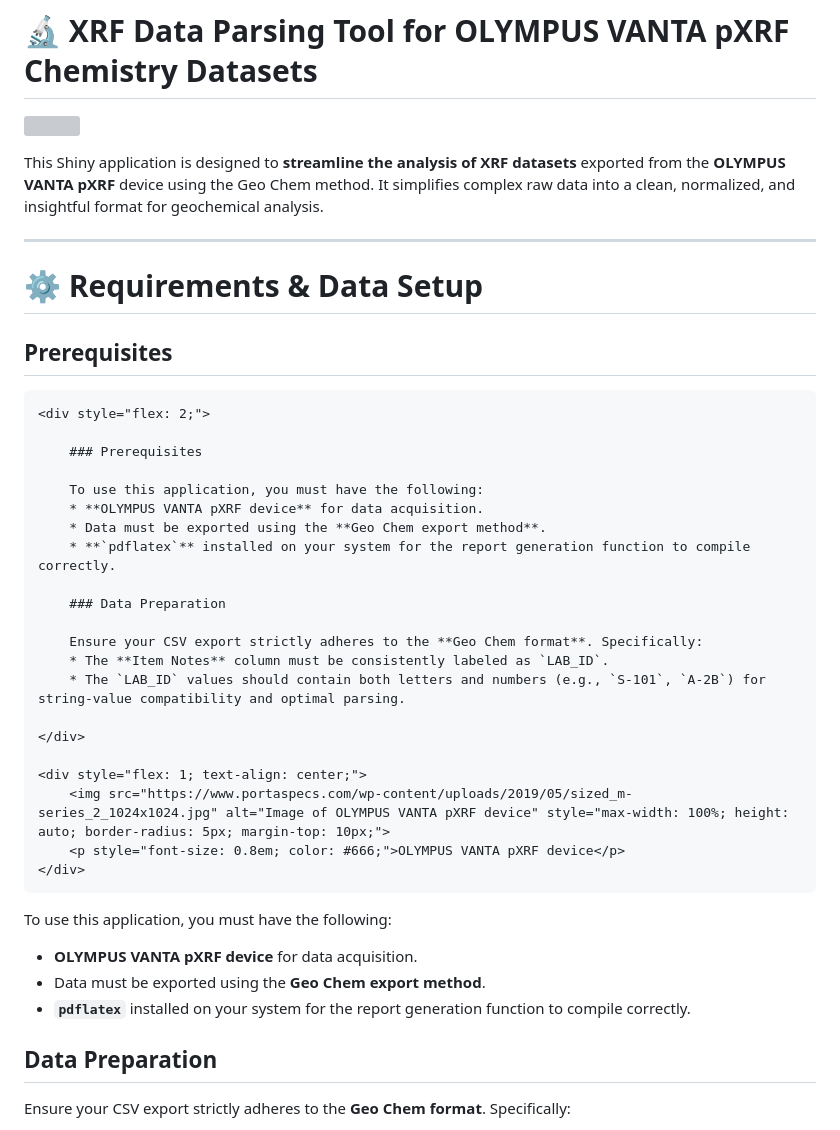
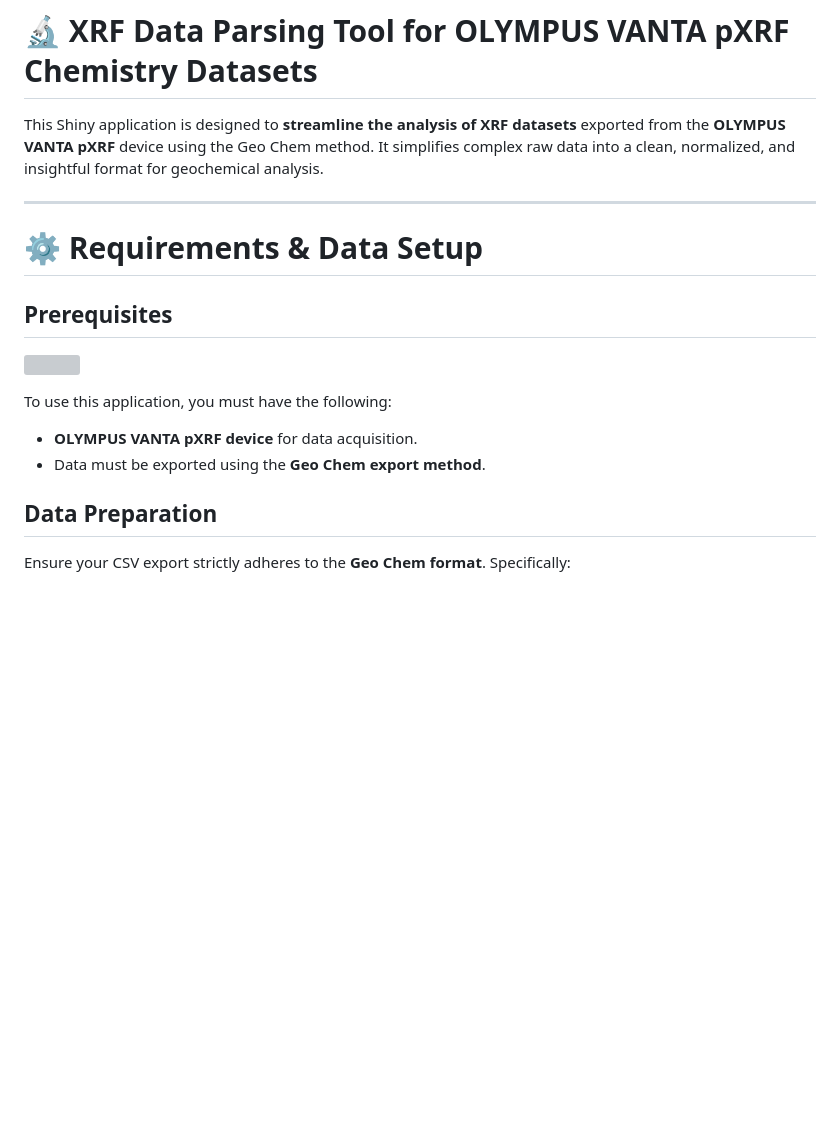
Before and after one commit to karan3242/XRF_data_parser, a Markdown page: README.md, the part around one of its changes. Drawn GitHub-style; blank space fills up the shorter version; grey boxes are pictures that could not be loaded.

```diff
--- a/README.md
+++ b/README.md
@@ -10,36 +8,11 @@ This Shiny application is designed to **streamline the analysis of XRF datasets*
 
 ## Prerequisites
 
-<div style="display: flex; align-items: flex-start; gap: 20px;">
-
-    <div style="flex: 2;">
-
-        ### Prerequisites
-
-        To use this application, you must have the following:
-        * **OLYMPUS VANTA pXRF device** for data acquisition.
-        * Data must be exported using the **Geo Chem export method**.
-        * **`pdflatex`** installed on your system for the report generation function to compile correctly.
-
-        ### Data Preparation
-
-        Ensure your CSV export strictly adheres to the **Geo Chem format**. Specifically:
-        * The **Item Notes** column must be consistently labeled as `LAB_ID`.
-        * The `LAB_ID` values should contain both letters and numbers (e.g., `S-101`, `A-2B`) for string-value compatibility and optimal parsing.
-
-    </div>
-
-    <div style="flex: 1; text-align: center;">
-        <img src="https://www.portaspecs.com/wp-content/uploads/2019/05/sized_m-series_2_1024x1024.jpg" alt="Image of OLYMPUS VANTA pXRF device" style="max-width: 100%; height: auto; border-radius: 5px; margin-top: 10px;">
-        <p style="font-size: 0.8em; color: #666;">OLYMPUS VANTA pXRF device</p>
-    </div>
-
-</div>
+![](https://www.portaspecs.com/wp-content/uploads/2019/05/sized_m-series_2_1024x1024.jpg)
 
 To use this application, you must have the following:
 * **OLYMPUS VANTA pXRF device** for data acquisition.
 * Data must be exported using the **Geo Chem export method**.
-* **`pdflatex`** installed on your system for the report generation function to compile correctly.
 
 ## Data Preparation
 
```
Also changed, not shown: other parts of README.md (+0 -2 lines).
